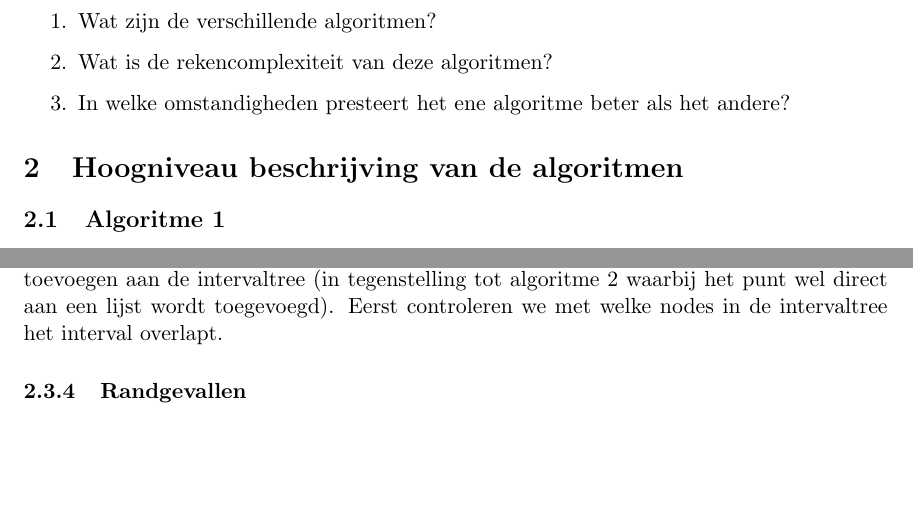
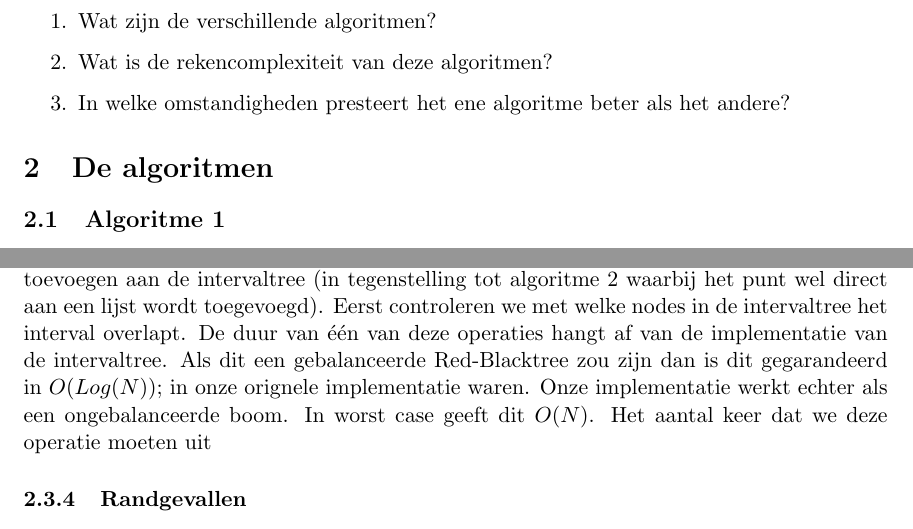
Before and after one commit to SofieT/tmi, a LaTeX document (verslag/verslag.tex): two parts of pages 2 and 7 of 15, joined at a grey line, cut so that both start at the same text, the shorter picture padded with empty space. Compiled offline with pdfLaTeX.

Commit message:
sochtends

```diff
--- a/verslag/verslag.tex
+++ b/verslag/verslag.tex
@@ -48,7 +48,7 @@ Hoe kunnen we de snijpunten van N cirkels vinden?
 \item Wat is de rekencomplexiteit van deze algoritmen?
 \item In welke omstandigheden presteert het ene algoritme beter als het andere?
 \end{enumerate}
-\section{Hoogniveau beschrijving van de algoritmen}
+\section{De algoritmen}
 \subsection{Algoritme 1}
 \subsubsection{Algemeen}
 Het eerste algortime is een brute-force algoritme. In essentie neemt het \'e\'en van de N cirkels en gaat het dan deze cirkel vergelijken met elke andere cirkel. Om zo te controleren of de cirkels overlappen en dusdanig \'e\'en of twee punten gemeenschappelijk hebben.
@@ -175,7 +175,7 @@ Het complexiteit van dit algoritme is een benadering van de gevraagde $O((N+S)Lo
 \centering
 \includegraphics[width=0.55\textwidth]{onnodigecheck.png}
 \end{figure}
-Aangezien algoritme hard gelijkt op algoritme 2, kunnen we de complexiteit gelijkaardig berekenen. Opnieuw gaan we alle punten sorteren, hiervan weten we dat dit gebeurt in $O(N\cdot Log(N))$, net zoals in de vorige 2 algoritmen. Telkens waneer we nu een links punt tegenkomen van een lijnstuk van een cirkel, gaan we het interval opdit punt niet direct toevoegen aan de intervaltree (in tegenstelling tot algoritme 2 waarbij het punt wel direct aan een lijst wordt toegevoegd). Eerst controleren we met welke nodes in de intervaltree het interval overlapt.
+Aangezien algoritme hard gelijkt op algoritme 2, kunnen we de complexiteit gelijkaardig berekenen. Opnieuw gaan we alle punten sorteren, hiervan weten we dat dit gebeurt in $O(N\cdot Log(N))$, net zoals in de vorige 2 algoritmen. Telkens waneer we nu een links punt tegenkomen van een lijnstuk van een cirkel, gaan we het interval opdit punt niet direct toevoegen aan de intervaltree (in tegenstelling tot algoritme 2 waarbij het punt wel direct aan een lijst wordt toegevoegd). Eerst controleren we met welke nodes in de intervaltree het interval overlapt. De duur van \'e\'en van deze operaties hangt af van de implementatie van de intervaltree. Als dit een gebalanceerde Red-Blacktree zou zijn dan is dit gegarandeerd in $O(Log(N))$; in onze orignele implementatie waren. Onze implementatie werkt echter als een ongebalanceerde boom. In worst case geeft dit $O(N)$. Het aantal keer dat we deze operatie moeten uit
 \subsubsection{Randgevallen}
 De sterkste beperking wordt opgelegd door de intervaltree. Er mogen namelijk geen twee exact dezelfde intervallen zijn die een zelfde laagste punt hebben (een interval bestaat uit een lo, laagste punt en een hi, het hoogste punt). Ook al zijn de intervallen misschien niet evenlang.
 \section{Correctheid van de algoritmen verifi\"eren}
```
